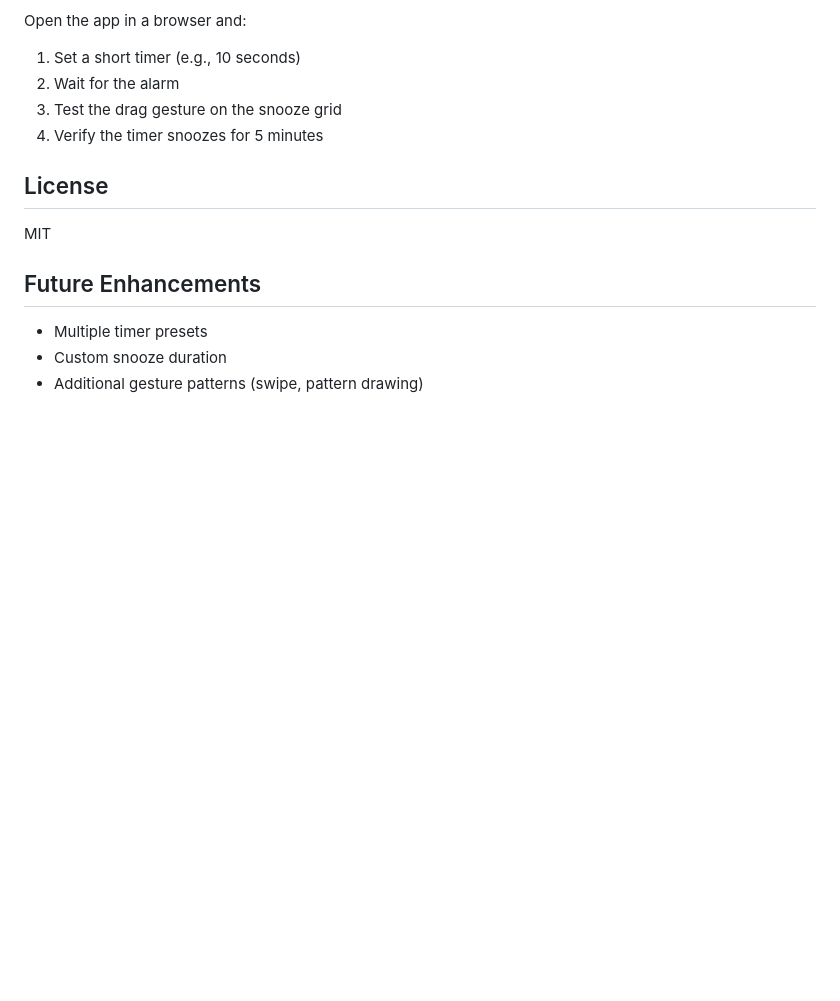
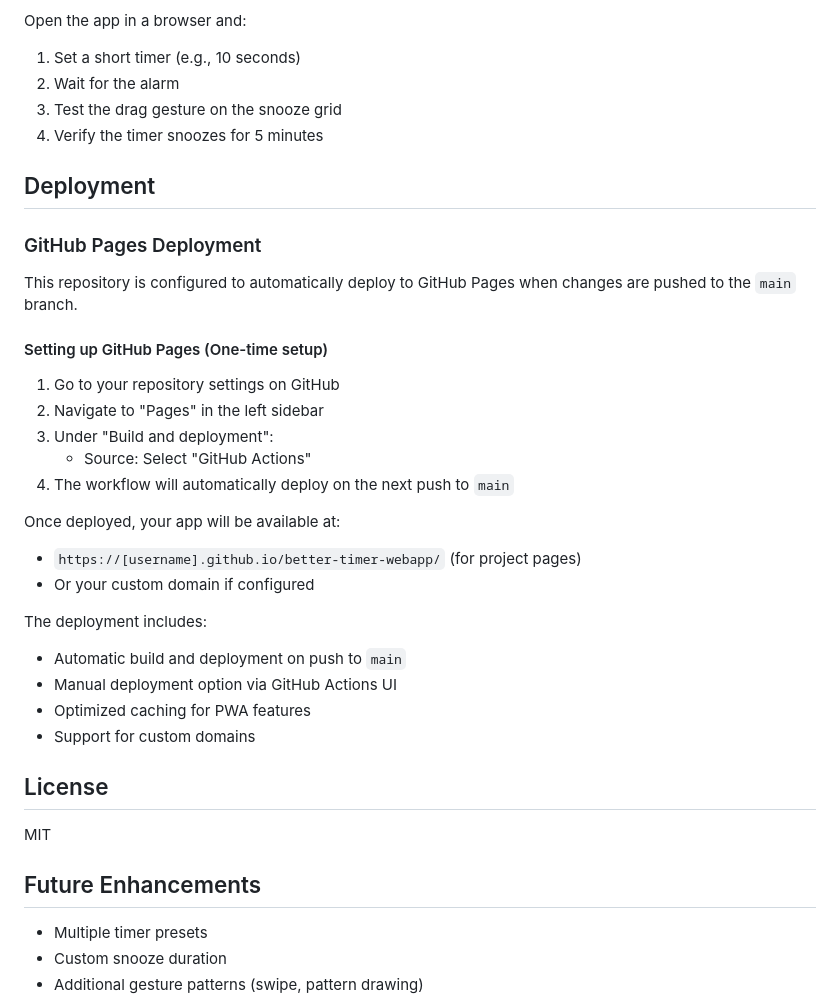
Before and after one commit to RobertBolender/better-timer-webapp, a Markdown page: README.md, the part around the change. GitHub-like rendering; blank space fills up the shorter version.

Commit message:
Add deployment documentation to README
Co-authored-by: RobertBolender <3677807+RobertBolender@users.noreply.github.com>

```diff
--- a/README.md
+++ b/README.md
@@ -125,6 +125,28 @@ Open the app in a browser and:
 3. Test the drag gesture on the snooze grid
 4. Verify the timer snoozes for 5 minutes
 
+## Deployment
+
+### GitHub Pages Deployment
+This repository is configured to automatically deploy to GitHub Pages when changes are pushed to the `main` branch.
+
+#### Setting up GitHub Pages (One-time setup)
+1. Go to your repository settings on GitHub
+2. Navigate to "Pages" in the left sidebar
+3. Under "Build and deployment":
+   - Source: Select "GitHub Actions"
+4. The workflow will automatically deploy on the next push to `main`
+
+Once deployed, your app will be available at:
+- `https://[username].github.io/better-timer-webapp/` (for project pages)
+- Or your custom domain if configured
+
+The deployment includes:
+- Automatic build and deployment on push to `main`
+- Manual deployment option via GitHub Actions UI
+- Optimized caching for PWA features
+- Support for custom domains
+
 ## License
 MIT
 
```
